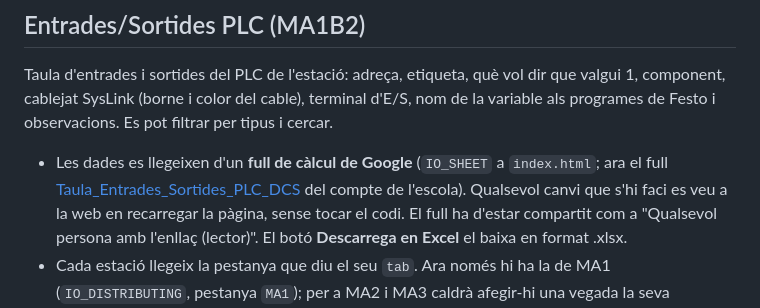
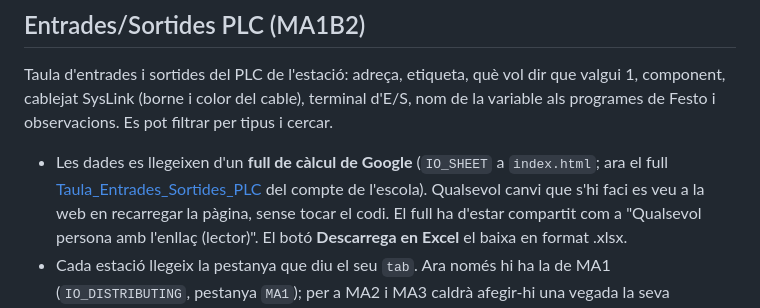
Before and after one commit to Aire1993/Aplicacion_Estaciones_Festo, a Markdown page: README.md, the part around the change. GitHub-like rendering.

Commit message:
README: new name of the I/O Google Sheet
The sheet was renamed and moved to another folder; its ID (and so
IO_SHEET) is unchanged, and its contents still match the embedded copy.

Co-Authored-By: Claude Opus 5.5 <noreply@anthropic.com>
Claude-Session: https://claude.ai/code/session_013BgoB34bWU8xEjsfXhgJ5Q

```diff
--- a/README.md
+++ b/README.md
@@ -103,7 +103,7 @@ cablejat SysLink (borne i color del cable), terminal d'E/S, nom de la variable a
 observacions. Es pot filtrar per tipus i cercar.
 
 - Les dades es llegeixen d'un **full de càlcul de Google** (`IO_SHEET` a `index.html`; ara el full
-  [Taula_Entrades_Sortides_PLC_DCS](https://docs.google.com/spreadsheets/d/1bfW_ojUxIs_cTEsquKxMJyKHq8XLHFUZHT5bAMV0rog/edit)
+  [Taula_Entrades_Sortides_PLC](https://docs.google.com/spreadsheets/d/1bfW_ojUxIs_cTEsquKxMJyKHq8XLHFUZHT5bAMV0rog/edit)
   del compte de l'escola). Qualsevol canvi que s'hi faci es veu a la web en recarregar la pàgina, sense tocar
   el codi. El full ha d'estar compartit com a "Qualsevol persona amb l'enllaç (lector)". El botó
   **Descarrega en Excel** el baixa en format .xlsx.
```
